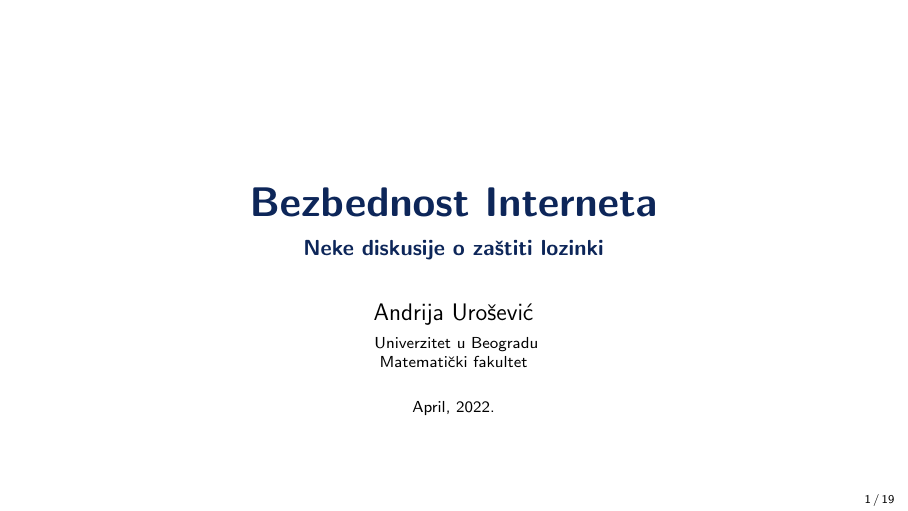
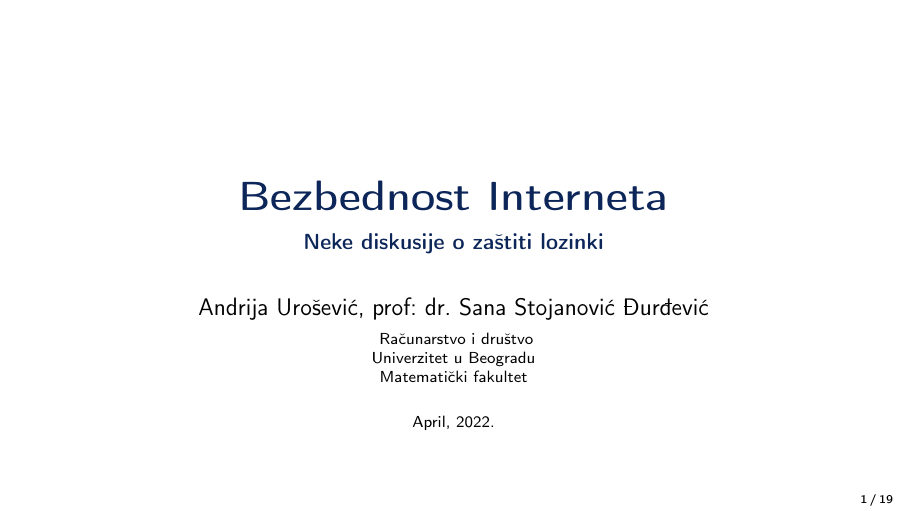
Before and after one commit to vukvuk21/RID, LaTeX slides (rid_2022_seminarski/mi18083_Andrija_Urosevic/predavanje_1/cybersec.tex): page 1 of 49. Compiled offline with pdfLaTeX.

Commit message:
Info i ime profesora na prvoj strani prezentacija

```diff
--- a/rid_2022_seminarski/mi18083_Andrija_Urosevic/predavanje_1/cybersec.tex
+++ b/rid_2022_seminarski/mi18083_Andrija_Urosevic/predavanje_1/cybersec.tex
@@ -7,6 +7,8 @@
 \usetheme{SimplePlus}
 
 \usepackage[utf8]{inputenc}
+\usepackage[T2A]{fontenc}
+\usepackage[serbian]{babel}
 \usepackage{hyperref}
 \usepackage{graphicx}
 \usepackage{booktabs}
@@ -19,9 +21,10 @@
 
 \subtitle{Neke diskusije o zaštiti lozinki}
 
-\author[Andrija] {Andrija Urošević}
+\author[Andrija] {Andrija Urošević, prof: dr. Sana Stojanović Đurđević}
 
-\institute[MATF] {
+\institute[MATF]{
+Računarstvo i društvo\\
 Univerzitet u Beogradu\\
 Matematički fakultet
 }
```
Also changed, not shown: rid_2022_seminarski/mi18083_Andrija_Urosevic/predavanje_2/ctf_pres.tex (+3 -2 lines), rid_2022_seminarski/mi18083_Andrija_Urosevic/predavanje_1/cybersec.pdf, rid_2022_seminarski/mi18083_Andrija_Urosevic/predavanje_2/ctf_pres.pdf.
